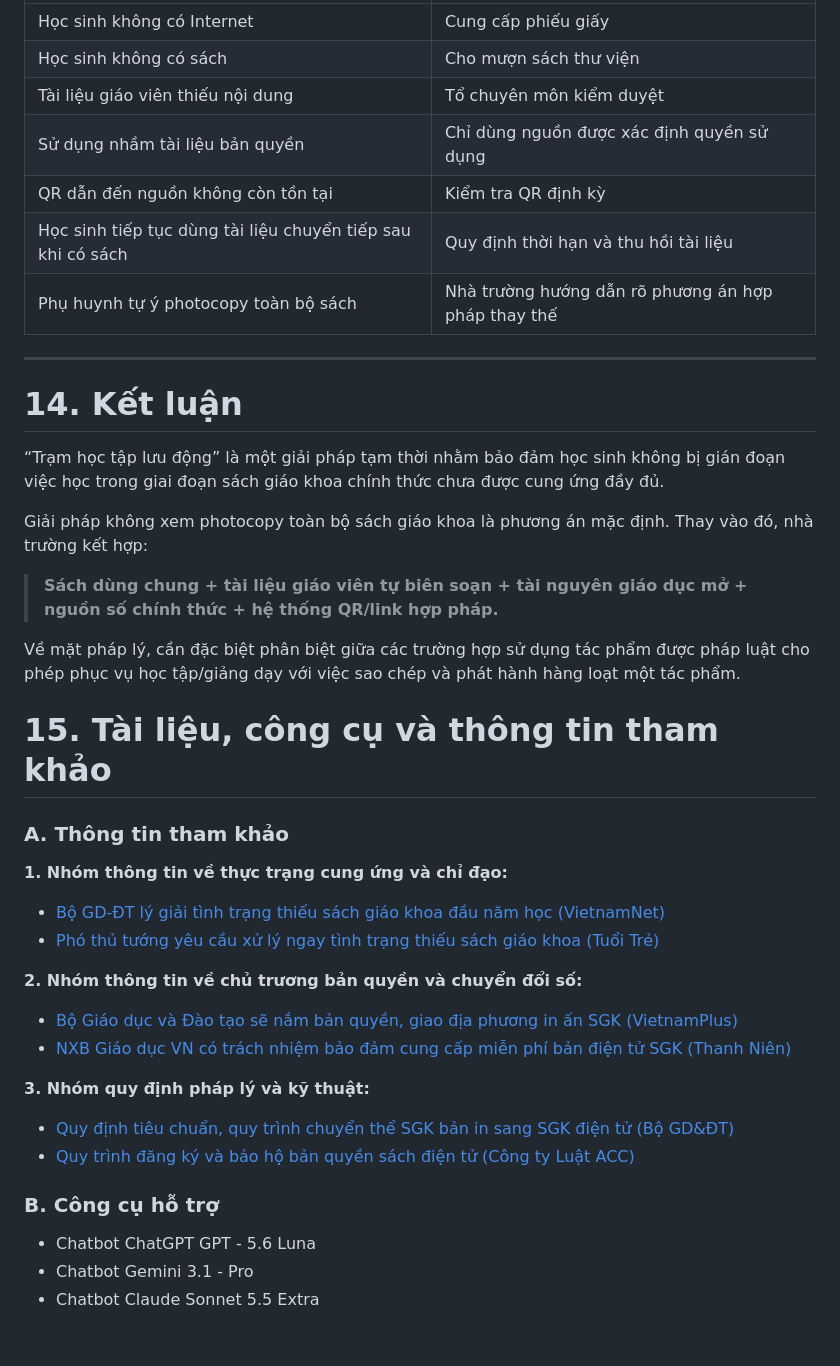
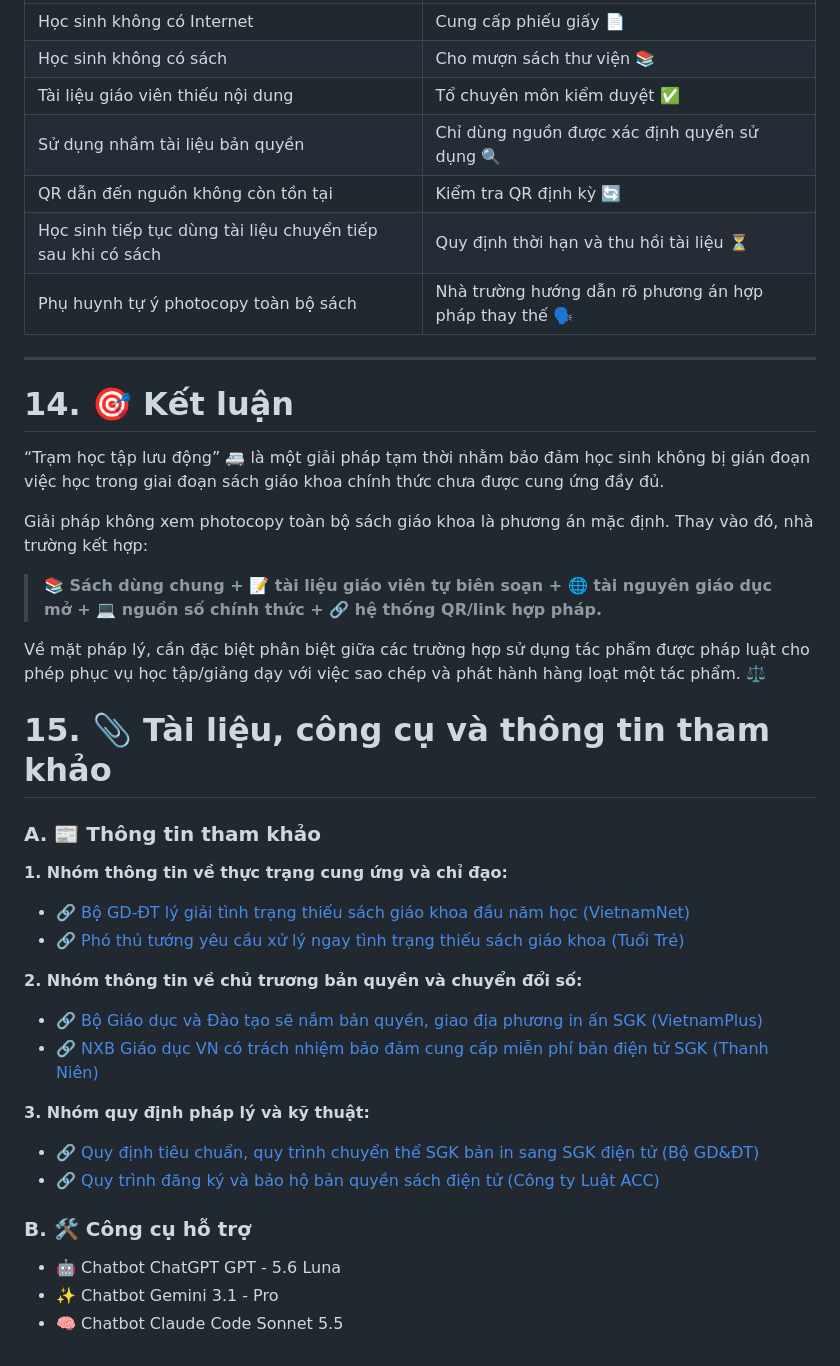
Before and after one commit to buimanhcuong7108/AI-Club-Entrance-Question, a Markdown page: README.md, the part around one of its changes. Rendered like a GitHub page.

```diff
--- a/README.md
+++ b/README.md
@@ -292,40 +292,40 @@ Cách phân loại này giúp giáo viên không phải tự mình phán đoán
 |---|---|
-| Học sinh không có Internet | Cung cấp phiếu giấy |
-| Học sinh không có sách | Cho mượn sách thư viện |
-| Tài liệu giáo viên thiếu nội dung | Tổ chuyên môn kiểm duyệt |
-| Sử dụng nhầm tài liệu bản quyền | Chỉ dùng nguồn được xác định quyền sử dụng |
-| QR dẫn đến nguồn không còn tồn tại | Kiểm tra QR định kỳ |
-| Học sinh tiếp tục dùng tài liệu chuyển tiếp sau khi có sách | Quy định thời hạn và thu hồi tài liệu |
-| Phụ huynh tự ý photocopy toàn bộ sách | Nhà trường hướng dẫn rõ phương án hợp pháp thay thế |
+| Học sinh không có Internet | Cung cấp phiếu giấy 📄 |
+| Học sinh không có sách | Cho mượn sách thư viện 📚 |
+| Tài liệu giáo viên thiếu nội dung | Tổ chuyên môn kiểm duyệt ✅ |
+| Sử dụng nhầm tài liệu bản quyền | Chỉ dùng nguồn được xác định quyền sử dụng 🔍 |
+| QR dẫn đến nguồn không còn tồn tại | Kiểm tra QR định kỳ 🔄 |
+| Học sinh tiếp tục dùng tài liệu chuyển tiếp sau khi có sách | Quy định thời hạn và thu hồi tài liệu ⏳ |
+| Phụ huynh tự ý photocopy toàn bộ sách | Nhà trường hướng dẫn rõ phương án hợp pháp thay thế 🗣️ |
 
 ---
-# 14. Kết luận
+# 14. 🎯 Kết luận
 
-“Trạm học tập lưu động” là một giải pháp tạm thời nhằm bảo đảm học sinh không bị gián đoạn việc học trong giai đoạn sách giáo khoa chính thức chưa được cung ứng đầy đủ.
+“Trạm học tập lưu động” 🚐 là một giải pháp tạm thời nhằm bảo đảm học sinh không bị gián đoạn việc học trong giai đoạn sách giáo khoa chính thức chưa được cung ứng đầy đủ.
 
 Giải pháp không xem photocopy toàn bộ sách giáo khoa là phương án mặc định. Thay vào đó, nhà trường kết hợp:
 
-> **Sách dùng chung + tài liệu giáo viên tự biên soạn + tài nguyên giáo dục mở + nguồn số chính thức + hệ thống QR/link hợp pháp.**
+> **📚 Sách dùng chung + 📝 tài liệu giáo viên tự biên soạn + 🌐 tài nguyên giáo dục mở + 💻 nguồn số chính thức + 🔗 hệ thống QR/link hợp pháp.**
 
-Về mặt pháp lý, cần đặc biệt phân biệt giữa các trường hợp sử dụng tác phẩm được pháp luật cho phép phục vụ học tập/giảng dạy với việc sao chép và phát hành hàng loạt một tác phẩm.
+Về mặt pháp lý, cần đặc biệt phân biệt giữa các trường hợp sử dụng tác phẩm được pháp luật cho phép phục vụ học tập/giảng dạy với việc sao chép và phát hành hàng loạt một tác phẩm. ⚖️
 
-# 15. Tài liệu, công cụ và thông tin tham khảo
+# 15. 📎 Tài liệu, công cụ và thông tin tham khảo
 
-### A. Thông tin tham khảo
+### A. 📰 Thông tin tham khảo
 
 **1. Nhóm thông tin về thực trạng cung ứng và chỉ đạo:**
-* [Bộ GD-ĐT lý giải tình trạng thiếu sách giáo khoa đầu năm học (VietnamNet)](https://vietnamnet.vn/bo-gd-dt-ly-giai-tinh-trang-sach-giao-khoa-dau-nam-hoc-2555174.html)
-* [Phó thủ tướng yêu cầu xử lý ngay tình trạng thiếu sách giáo khoa (Tuổi Trẻ)](https://tuoitre.vn/pho-thu-tuong-yeu-cau-xu-ly-ngay-tinh-trang-thieu-sach-giao-khoa-lap-duong-day-nong-24-7-100260909202156556.html)
+* 🔗 [Bộ GD-ĐT lý giải tình trạng thiếu sách giáo khoa đầu năm học (VietnamNet)](https://vietnamnet.vn/bo-gd-dt-ly-giai-tinh-trang-sach-giao-khoa-dau-nam-hoc-2555174.html)
+* 🔗 [Phó thủ tướng yêu cầu xử lý ngay tình trạng thiếu sách giáo khoa (Tuổi Trẻ)](https://tuoitre.vn/pho-thu-tuong-yeu-cau-xu-ly-ngay-tinh-trang-thieu-sach-giao-khoa-lap-duong-day-nong-24-7-100260909202156556.html)
 
 **2. Nhóm thông tin về chủ trương bản quyền và chuyển đổi số:**
-* [Bộ Giáo dục và Đào tạo sẽ nắm bản quyền, giao địa phương in ấn SGK (VietnamPlus)](https://www.vietnamplus.vn/bo-giao-duc-va-dao-tao-se-nam-ban-quyen-giao-dia-phuong-in-an-sach-giao-khoa-post1139607.vnp)
-* [NXB Giáo dục VN có trách nhiệm bảo đảm cung cấp miễn phí bản điện tử SGK (Thanh Niên)](https://thanhnien.vn/se-co-bo-sach-giao-khoa-moi-tu-nam-hoc-2028-2029-185261002091328194.html)
+* 🔗 [Bộ Giáo dục và Đào tạo sẽ nắm bản quyền, giao địa phương in ấn SGK (VietnamPlus)](https://www.vietnamplus.vn/bo-giao-duc-va-dao-tao-se-nam-ban-quyen-giao-dia-phuong-in-an-sach-giao-khoa-post1139607.vnp)
+* 🔗 [NXB Giáo dục VN có trách nhiệm bảo đảm cung cấp miễn phí bản điện tử SGK (Thanh Niên)](https://thanhnien.vn/se-co-bo-sach-giao-khoa-moi-tu-nam-hoc-2028-2029-185261002091328194.html)
 
 **3. Nhóm quy định pháp lý và kỹ thuật:**
-* [Quy định tiêu chuẩn, quy trình chuyển thể SGK bản in sang SGK điện tử (Bộ GD&ĐT)](https://moet.gov.vn/tin-tuc/quy-dinh-tieu-chuan-quy-trinh-chuyen-the-chinh-sua-cap-nhat-sgk-ban-in-sang-sgk-dien-tu.html)
-* [Quy trình đăng ký và bảo hộ bản quyền sách điện tử (Công ty Luật ACC)](https://congtyluatacc.vn/ban-quyen-sach-dien-tu/)
+* 🔗 [Quy định tiêu chuẩn, quy trình chuyển thể SGK bản in sang SGK điện tử (Bộ GD&ĐT)](https://moet.gov.vn/tin-tuc/quy-dinh-tieu-chuan-quy-trinh-chuyen-the-chinh-sua-cap-nhat-sgk-ban-in-sang-sgk-dien-tu.html)
+* 🔗 [Quy trình đăng ký và bảo hộ bản quyền sách điện tử (Công ty Luật ACC)](https://congtyluatacc.vn/ban-quyen-sach-dien-tu/)
 
-### B. Công cụ hỗ trợ
-- Chatbot ChatGPT GPT - 5.6 Luna
-- Chatbot Gemini 3.1 - Pro
-- Chatbot Claude Sonnet 5.5 Extra
+### B. 🛠️ Công cụ hỗ trợ
+- 🤖 Chatbot ChatGPT GPT - 5.6 Luna
+- ✨ Chatbot Gemini 3.1 - Pro
+- 🧠 Chatbot Claude Code Sonnet 5.5
```
Also changed, not shown: other parts of README.md (+114 -114 lines).
